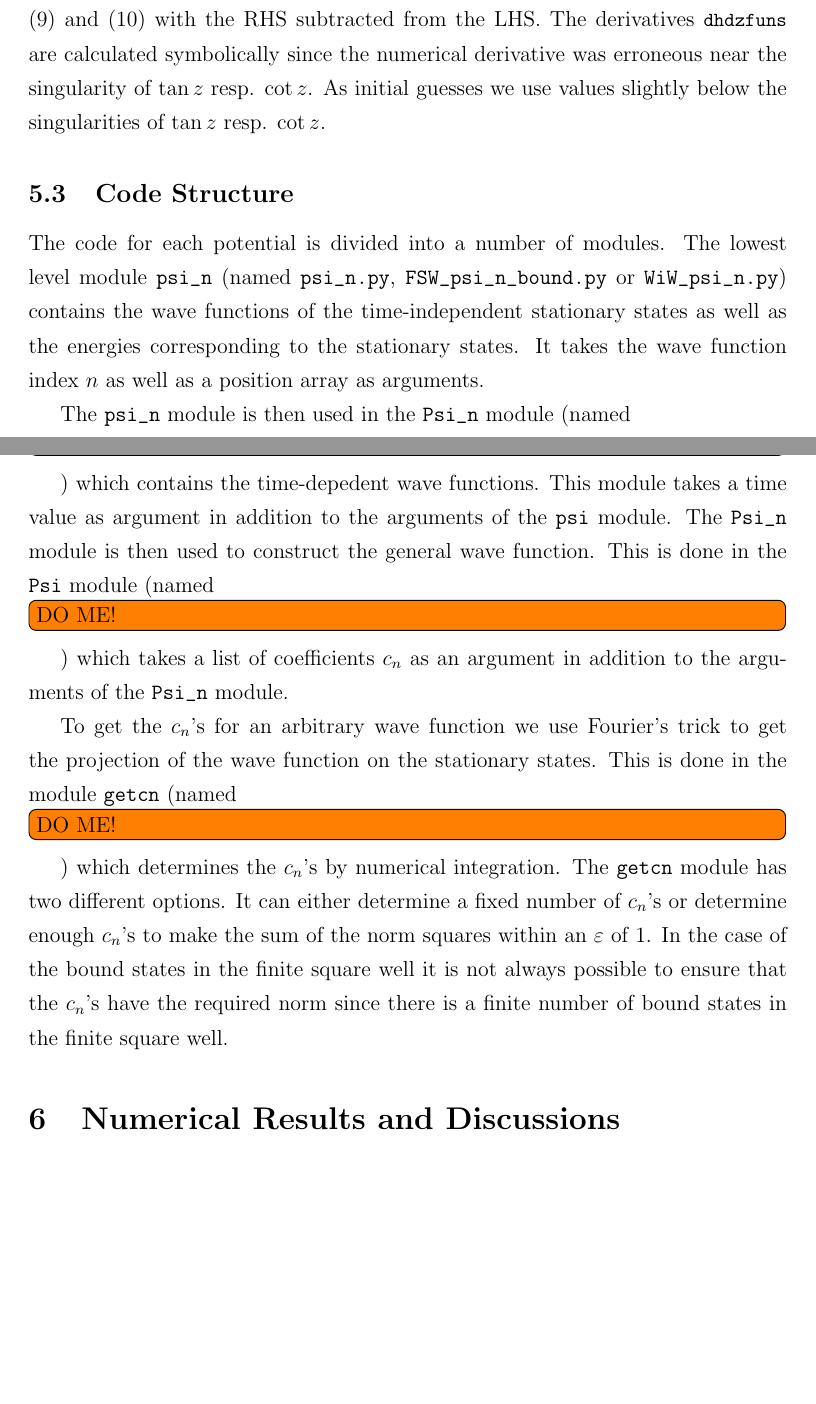
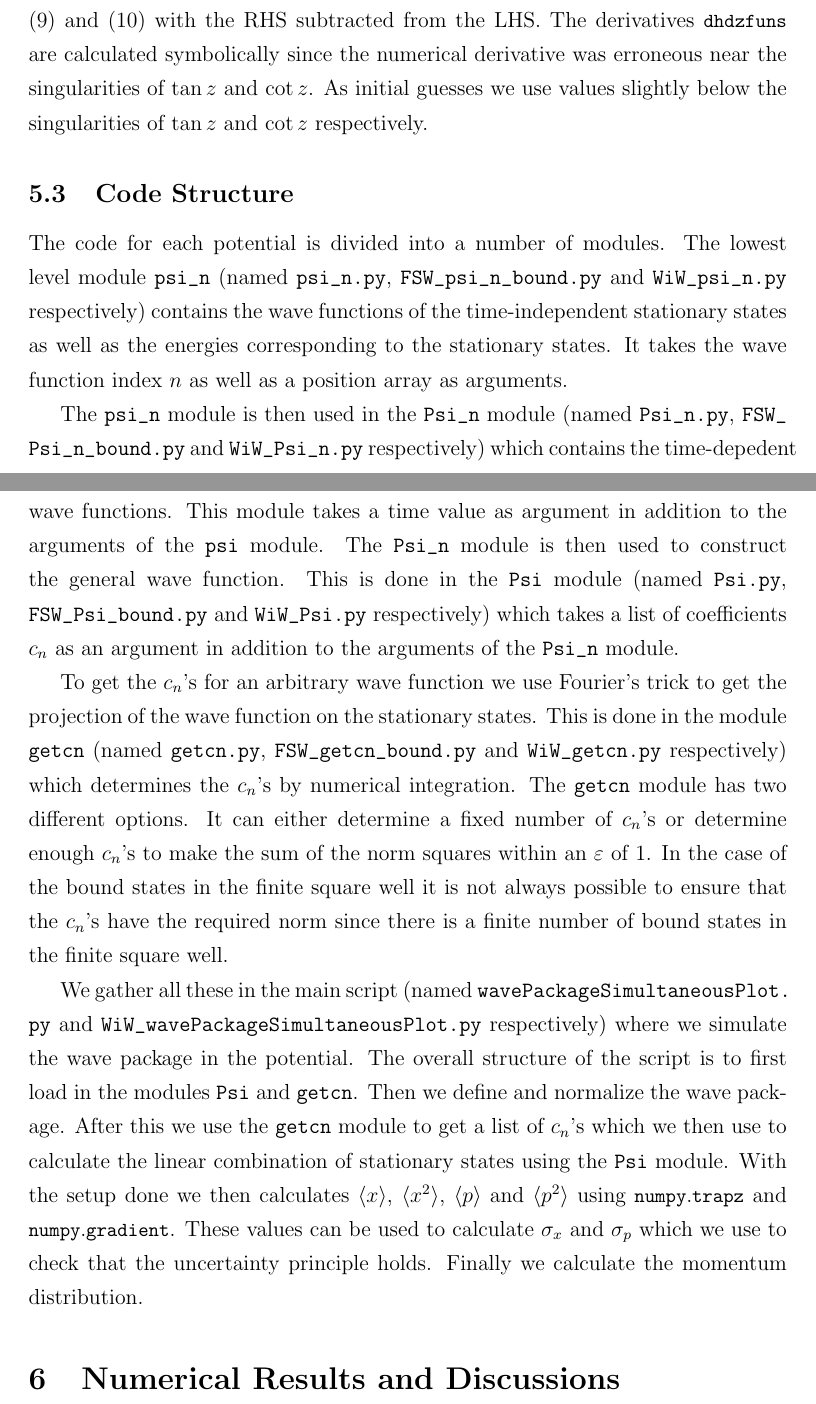
Before and after one commit to MarcDam/Quantum-Mechanics, a LaTeX document (Report/report.tex): two parts of pages 9 and 10 of 10, joined at a grey line, cut so that both start at the same text, the shorter picture padded with empty space. Compiled offline with pdfLaTeX.

Commit message:
More code structure description

```diff
--- a/Report/report.tex
+++ b/Report/report.tex
@@ -235,16 +235,16 @@ x_{n+1} = x_n - \frac{f(x_n)}{f'(x_n)}.
 
 We have implemented Newton's method in our script used for finding the allowed energy levels of the stationary states in the finite square well as follows:
 \lstinputlisting[firstnumber=53,firstline=53,lastline=73]{../Python/FSW_psi_n_bound.py}
-Here \lstinline{hfuns} is a previously defined list of functions which correspond to equations \eqref{eq:evenEnergy} and \eqref{eq:oddEnergy} with the RHS subtracted from the LHS. The derivatives \lstinline{dhdzfuns} are calculated symbolically since the numerical derivative was erroneous near the singularity of $\tan z$ resp. $\cot z$. As initial guesses we use values slightly below the singularities of $\tan z$ resp. $\cot z$.
+Here \lstinline{hfuns} is a previously defined list of functions which correspond to equations \eqref{eq:evenEnergy} and \eqref{eq:oddEnergy} with the RHS subtracted from the LHS. The derivatives \lstinline{dhdzfuns} are calculated symbolically since the numerical derivative was erroneous near the singularities of $\tan z$ and $\cot z$. As initial guesses we use values slightly below the singularities of $\tan z$ and $\cot z$ respectively.
 
 \subsection{Code Structure}
-The code for each potential is divided into a number of modules. The lowest level module \verb!psi_n! (named \path{psi_n.py}, \path{FSW_psi_n_bound.py} or \path{WiW_psi_n.py}) contains the wave functions of the time-independent stationary states as well as the energies corresponding to the stationary states. It takes the wave function index $n$ as well as a position array as arguments.
+The code for each potential is divided into a number of modules. The lowest level module \verb!psi_n! (named \path{psi_n.py}, \path{FSW_psi_n_bound.py} and \path{WiW_psi_n.py} respectively) contains the wave functions of the time-independent stationary states as well as the energies corresponding to the stationary states. It takes the wave function index $n$ as well as a position array as arguments.
 
-The \verb!psi_n! module is then used in the \verb!Psi_n! module (named \todo[inline]{DO ME!}) which contains the time-depedent wave functions. This module takes a time value as argument in addition to the arguments of the \verb!psi! module.  The \verb!Psi_n! module is then used to construct the general wave function. This is done in the \verb!Psi! module (named \todo[inline]{DO ME!}) which takes a list of coefficients $c_n$ as an argument in addition to the arguments of the \verb!Psi_n! module.
+The \verb!psi_n! module is then used in the \verb!Psi_n! module (named \path{Psi_n.py}, \path{FSW_Psi_n_bound.py} and \path{WiW_Psi_n.py} respectively) which contains the time-depedent wave functions. This module takes a time value as argument in addition to the arguments of the \verb!psi! module.  The \verb!Psi_n! module is then used to construct the general wave function. This is done in the \verb!Psi! module (named \path{Psi.py}, \path{FSW_Psi_bound.py} and \path{WiW_Psi.py} respectively) which takes a list of coefficients $c_n$ as an argument in addition to the arguments of the \verb!Psi_n! module.
 
-To get the $c_n$'s for an arbitrary wave function we use Fourier's trick to get the projection of the wave function on the stationary states. This is done in the module \verb!getcn! (named \todo[inline]{DO ME!}) which determines the $c_n$'s by numerical integration. The \verb!getcn! module has two different options. It can either determine a fixed number of $c_n$'s or determine enough $c_n$'s to make the sum of the norm squares within an $\epsilon$ of $1$. In the case of the bound states in the finite square well it is not always possible to ensure that the $c_n$'s have the required norm since there is a finite number of bound states in the finite square well.
+To get the $c_n$'s for an arbitrary wave function we use Fourier's trick to get the projection of the wave function on the stationary states. This is done in the module \verb!getcn! (named \path{getcn.py}, \path{FSW_getcn_bound.py} and \path{WiW_getcn.py} respectively) which determines the $c_n$'s by numerical integration. The \verb!getcn! module has two different options. It can either determine a fixed number of $c_n$'s or determine enough $c_n$'s to make the sum of the norm squares within an $\epsilon$ of $1$. In the case of the bound states in the finite square well it is not always possible to ensure that the $c_n$'s have the required norm since there is a finite number of bound states in the finite square well.
 
-
+We gather all these in the main script (named \path{wavePackageSimultaneousPlot.py} and \path{WiW_wavePackageSimultaneousPlot.py} respectively) where we simulate the wave package in the potential.	The overall structure of the script is to first load in the modules \verb!Psi! and \verb!getcn!. Then we define and normalize the wave package. After this we use the \verb!getcn! module to get a list of $c_n$'s which we then use to calculate the linear combination of stationary states using the \verb!Psi! module. With the setup done we then calculates $\langle x \rangle$, $\langle x^2 \rangle$, $\langle p \rangle$ and $\langle p^2 \rangle$ using \lstinline{numpy.trapz} and \lstinline{numpy.gradient}. These values can be used to calculate $\sigma_x$ and $\sigma_p$ which we use to check that the uncertainty principle holds. Finally we calculate the momentum distribution.
 
 \section{Numerical Results and Discussions}
 
```
